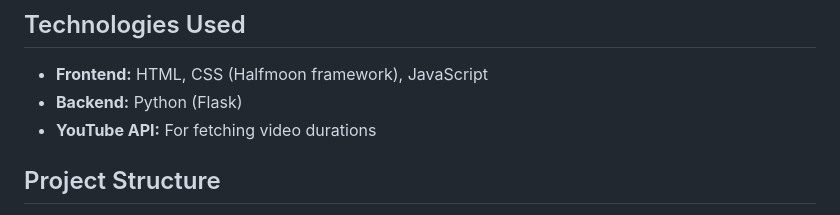
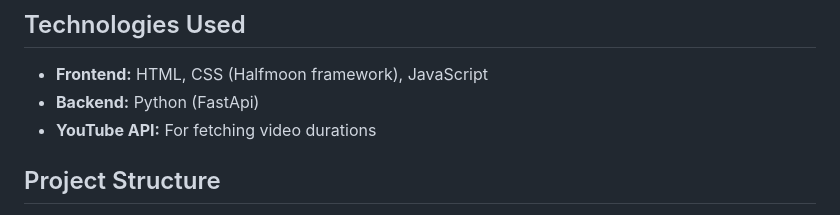
Before and after one commit to Anuragreat/yt-playlist-len-calc, a Markdown page: README.md, the part around the change. Rendered like a GitHub page.

```diff
--- a/README.md
+++ b/README.md
@@ -28,7 +28,7 @@ This is a web application that allows you to calculate the total duration of a Y
 ## Technologies Used
 
 - **Frontend:** HTML, CSS (Halfmoon framework), JavaScript
-- **Backend:** Python (Flask)
+- **Backend:** Python (FastApi)
 - **YouTube API:** For fetching video durations
 
 ## Project Structure
```
